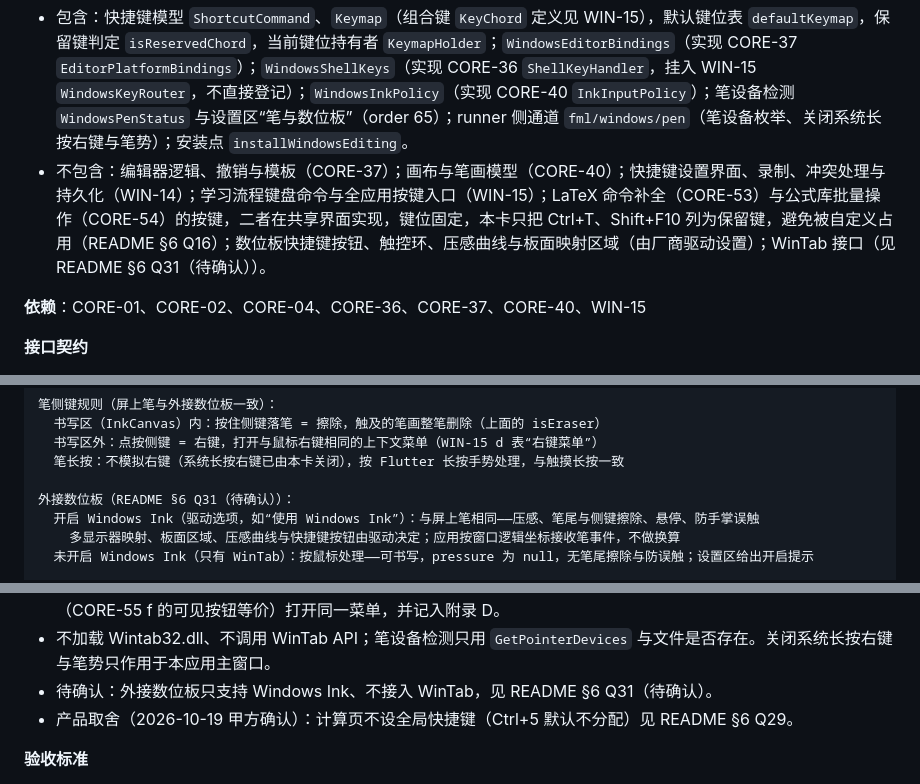
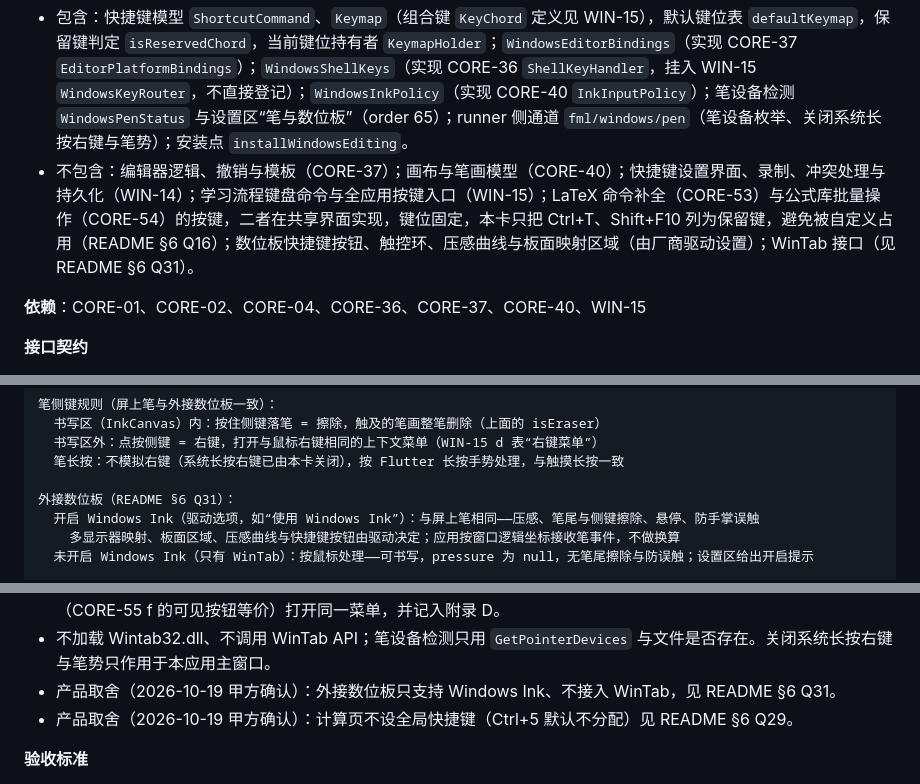
Before and after one commit to VividVeneto/BubeiGongshi, a Markdown page: SADD/03-Windows端-v5.md, 3 parts joined by grey strips. GitHub-like rendering.

```diff
--- a/SADD/03-Windows端-v5.md
+++ b/SADD/03-Windows端-v5.md
@@ -685,7 +685,7 @@ WindowsClipboard：readText、writeText 用 Flutter Clipboard.getData/setData('t
 
 **范围**
 - 包含：快捷键模型 `ShortcutCommand`、`Keymap`（组合键 `KeyChord` 定义见 WIN-15），默认键位表 `defaultKeymap`，保留键判定 `isReservedChord`，当前键位持有者 `KeymapHolder`；`WindowsEditorBindings`（实现 CORE-37 `EditorPlatformBindings`）；`WindowsShellKeys`（实现 CORE-36 `ShellKeyHandler`，挂入 WIN-15 `WindowsKeyRouter`，不直接登记）；`WindowsInkPolicy`（实现 CORE-40 `InkInputPolicy`）；笔设备检测 `WindowsPenStatus` 与设置区“笔与数位板”（order 65）；runner 侧通道 `fml/windows/pen`（笔设备枚举、关闭系统长按右键与笔势）；安装点 `installWindowsEditing`。
-- 不包含：编辑器逻辑、撤销与模板（CORE-37）；画布与笔画模型（CORE-40）；快捷键设置界面、录制、冲突处理与持久化（WIN-14）；学习流程键盘命令与全应用按键入口（WIN-15）；LaTeX 命令补全（CORE-53）与公式库批量操作（CORE-54）的按键，二者在共享界面实现，键位固定，本卡只把 Ctrl+T、Shift+F10 列为保留键，避免被自定义占用（README §6 Q16）；数位板快捷键按钮、触控环、压感曲线与板面映射区域（由厂商驱动设置）；WinTab 接口（见 README §6 Q31（待确认））。
+- 不包含：编辑器逻辑、撤销与模板（CORE-37）；画布与笔画模型（CORE-40）；快捷键设置界面、录制、冲突处理与持久化（WIN-14）；学习流程键盘命令与全应用按键入口（WIN-15）；LaTeX 命令补全（CORE-53）与公式库批量操作（CORE-54）的按键，二者在共享界面实现，键位固定，本卡只把 Ctrl+T、Shift+F10 列为保留键，避免被自定义占用（README §6 Q16）；数位板快捷键按钮、触控环、压感曲线与板面映射区域（由厂商驱动设置）；WinTab 接口（见 README §6 Q31）。
 
 **依赖**：CORE-01、CORE-02、CORE-04、CORE-36、CORE-37、CORE-40、WIN-15
 
@@ -776,7 +776,7 @@ WindowsInkPolicy：
   书写区外：点按侧键 = 右键，打开与鼠标右键相同的上下文菜单（WIN-15 d 表“右键菜单”）
   笔长按：不模拟右键（系统长按右键已由本卡关闭），按 Flutter 长按手势处理，与触摸长按一致
 
-外接数位板（README §6 Q31（待确认））：
+外接数位板（README §6 Q31）：
   开启 Windows Ink（驱动选项，如“使用 Windows Ink”）：与屏上笔相同——压感、笔尾与侧键擦除、悬停、防手掌误触
     多显示器映射、板面区域、压感曲线与快捷键按钮由驱动决定；应用按窗口逻辑坐标接收笔事件，不做换算
   未开启 Windows Ink（只有 WinTab）：按鼠标处理——可书写，pressure 为 null，无笔尾擦除与防误触；设置区给出开启提示
@@ -807,7 +807,7 @@ WindowsInkPolicy：
 - 手写延迟预算见 CORE-01 预算表“手写墨迹上屏”（Windows ≤ 40 ms），由 WIN-13 测量。
 - 外部前提：笔输入依赖 Flutter Windows 嵌入层把笔事件上报为 `PointerDeviceKind.stylus`（含压力、笔尾橡皮擦为 `invertedStylus`、侧键为 `kPrimaryStylusButton`、悬停为 `PointerHoverEvent`）；屏上笔与开启 Windows Ink 的外接数位板走同一路径。M0 在锁定的 Flutter 版本上用二合一设备与外接数位板各验证一次，若不满足则笔按鼠标处理、压力为 null，并记入附录 D。书写区外侧键点按是否上报为次键点击同在 M0 核实；不满足时笔用户经“更多”按钮（CORE-55 f 的可见按钮等价）打开同一菜单，并记入附录 D。
 - 不加载 Wintab32.dll、不调用 WinTab API；笔设备检测只用 `GetPointerDevices` 与文件是否存在。关闭系统长按右键与笔势只作用于本应用主窗口。
-- 待确认：外接数位板只支持 Windows Ink、不接入 WinTab，见 README §6 Q31（待确认）。
+- 产品取舍（2026-10-19 甲方确认）：外接数位板只支持 Windows Ink、不接入 WinTab，见 README §6 Q31。
 - 产品取舍（2026-10-19 甲方确认）：计算页不设全局快捷键（Ctrl+5 默认不分配）见 README §6 Q29。
 
 **验收标准**
```
Also changed, not shown: other parts of SADD/03-Windows端-v5.md (+1 -1 lines), SADD/README.md (+8 -6 lines), SADD/附录D-编码就绪检查记录.md (+2 -2 lines).
